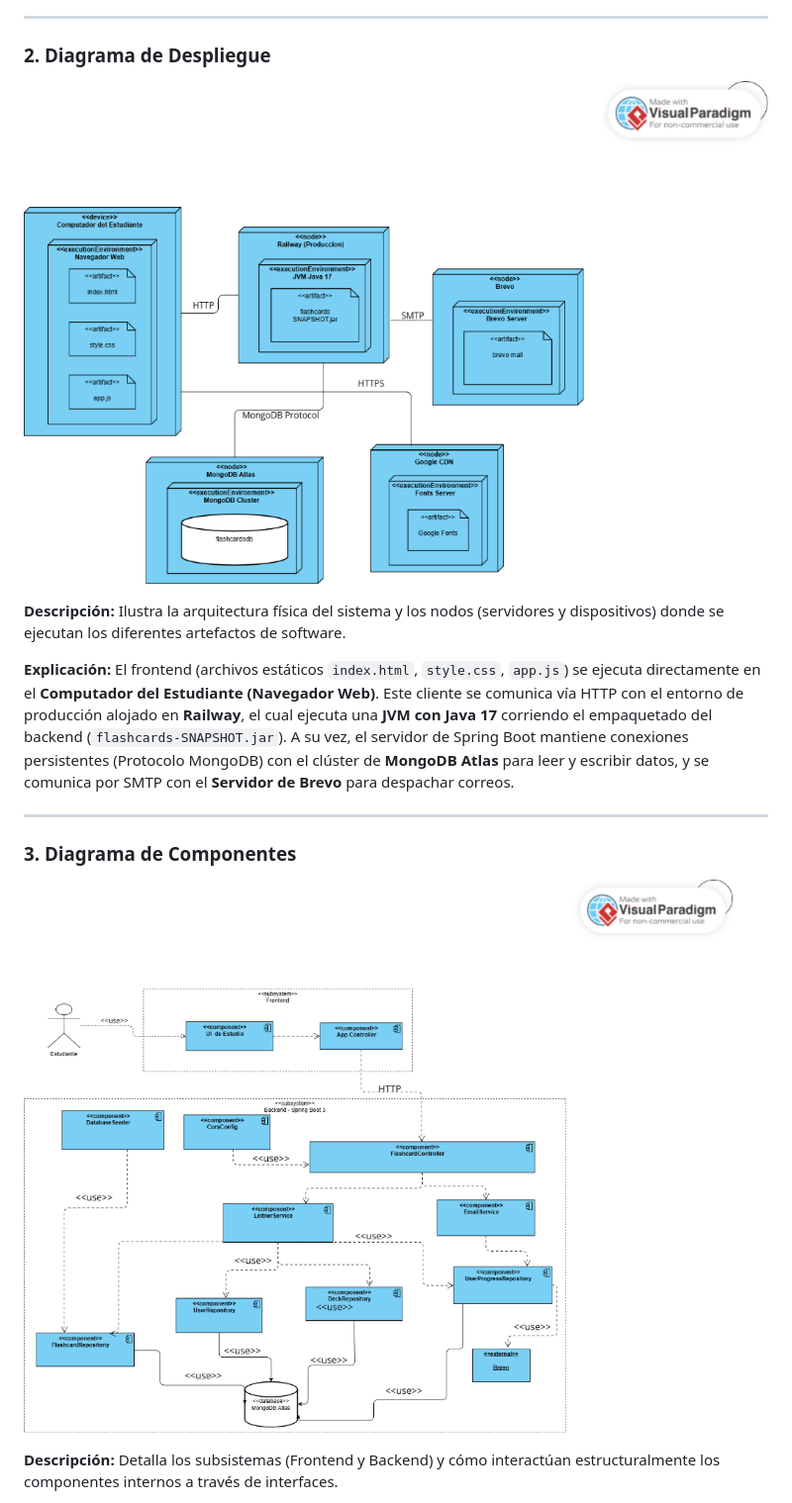
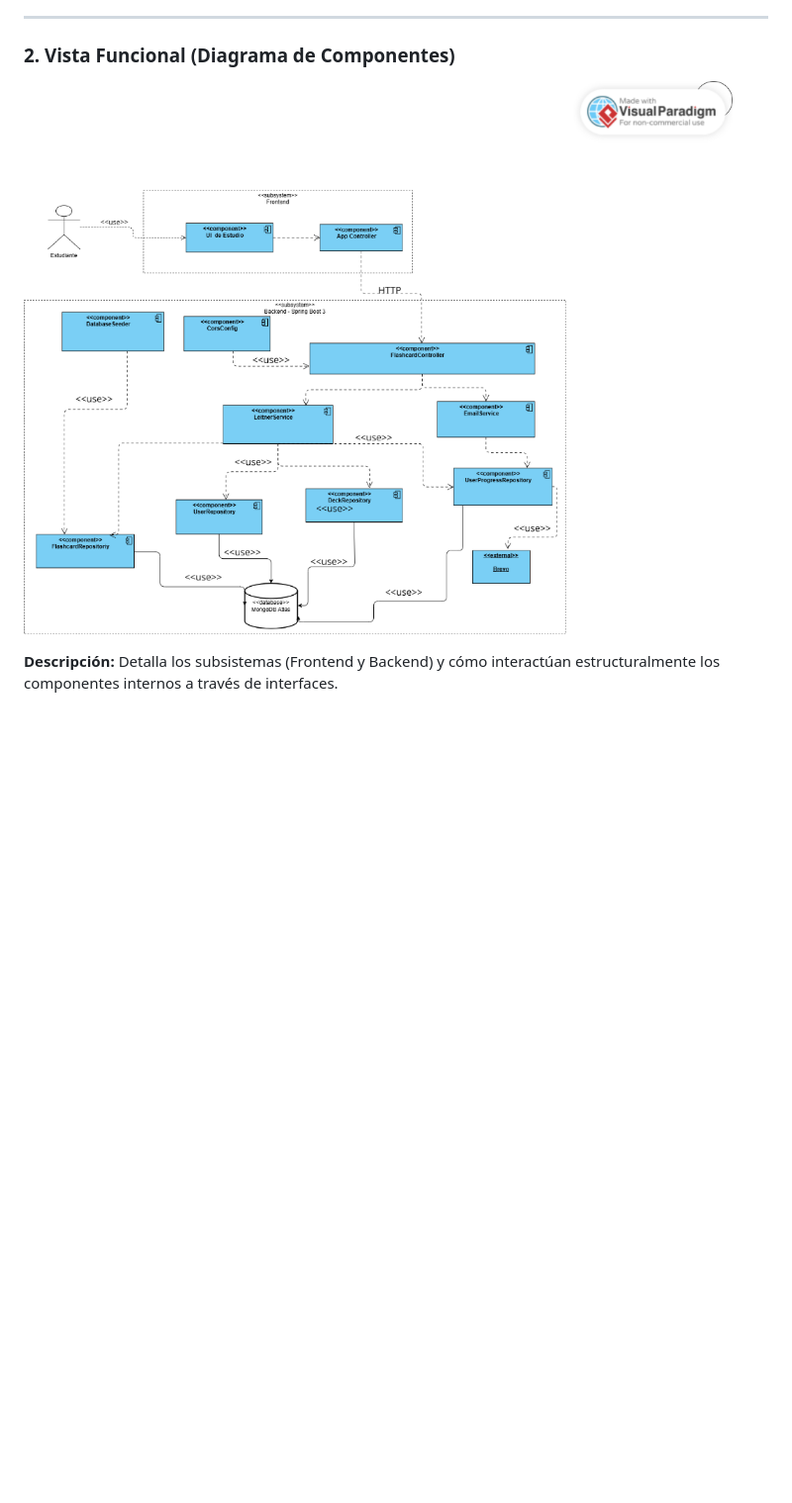
Before and after one commit to MiguelSantacruz1/Synap, a Markdown page: README.md, the part around one of its changes. Shown at 99% size. GitHub-like rendering; blank space fills up the shorter version.

Commit message:
Reorganizar orden de las vistas arquitectonicas en el README

```diff
--- a/README.md
+++ b/README.md
@@ -15,17 +15,8 @@ A continuación se presenta la documentación arquitectónica del proyecto a tra
 
 ---
 
-### 2. Diagrama de Despliegue
-![Diagrama de Despliegue](./docs/2-despliegue.png)
-
-**Descripción:** Ilustra la arquitectura física del sistema y los nodos (servidores y dispositivos) donde se ejecutan los diferentes artefactos de software.
-
-**Explicación:** El frontend (archivos estáticos `index.html`, `style.css`, `app.js`) se ejecuta directamente en el **Computador del Estudiante (Navegador Web)**. Este cliente se comunica vía HTTP con el entorno de producción alojado en **Railway**, el cual ejecuta una **JVM con Java 17** corriendo el empaquetado del backend (`flashcards-SNAPSHOT.jar`). A su vez, el servidor de Spring Boot mantiene conexiones persistentes (Protocolo MongoDB) con el clúster de **MongoDB Atlas** para leer y escribir datos, y se comunica por SMTP con el **Servidor de Brevo** para despachar correos.
-
----
-
-### 3. Diagrama de Componentes
-![Diagrama de Componentes](./docs/3-componentes.png)
+### 2. Vista Funcional (Diagrama de Componentes)
+![Vista Funcional](./docs/3-componentes.png)
 
 **Descripción:** Detalla los subsistemas (Frontend y Backend) y cómo interactúan estructuralmente los componentes internos a través de interfaces.
 
```
Also changed, not shown: other parts of README.md (+17 -8 lines).
